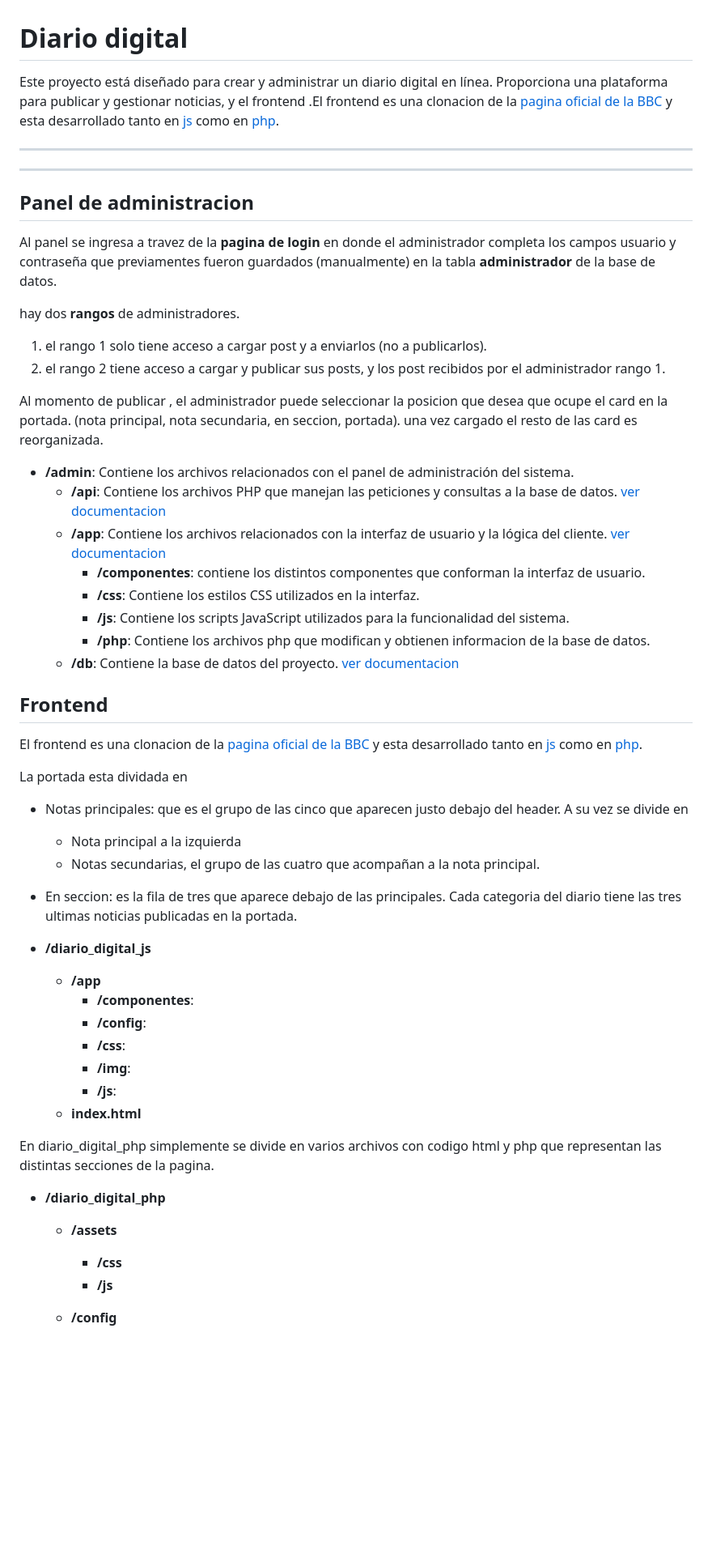
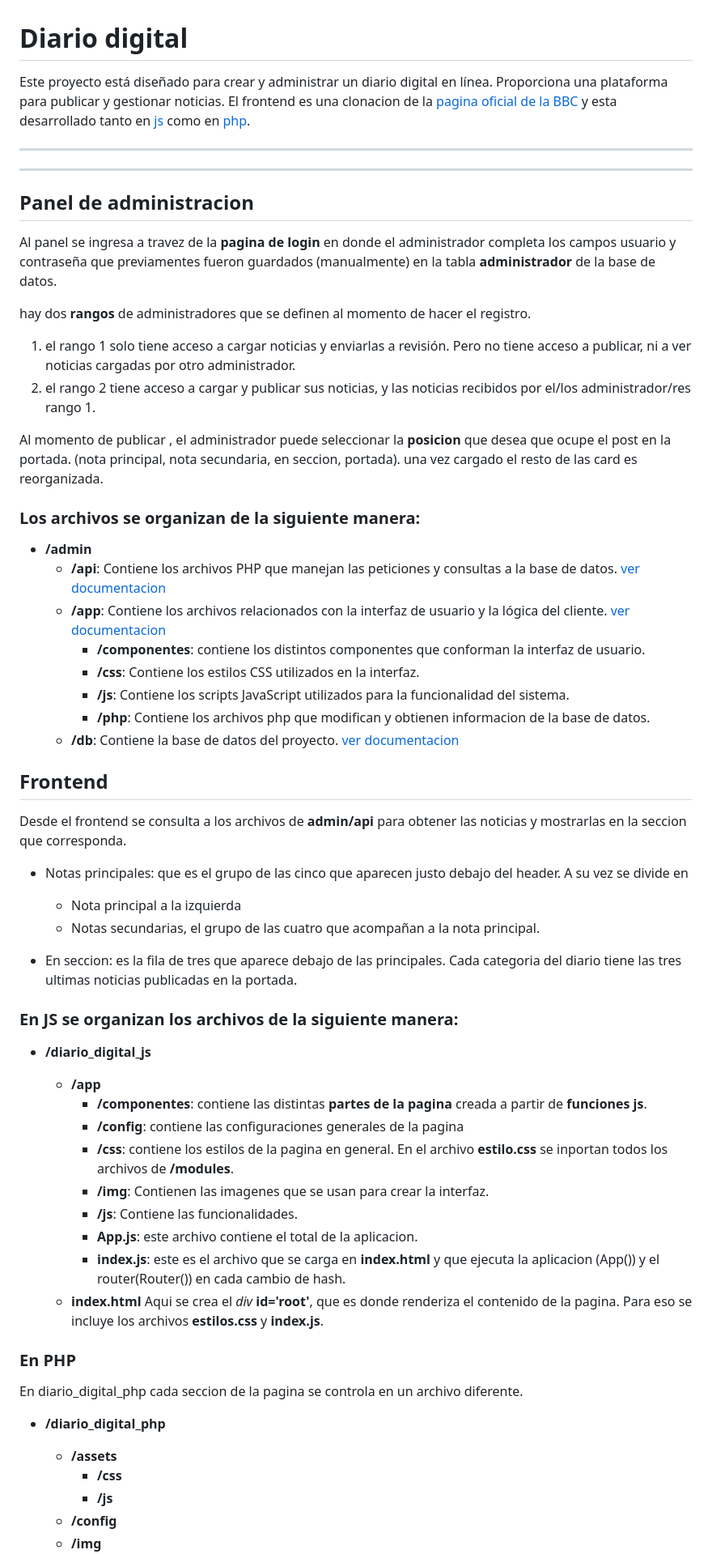
Before and after one commit to MarcoA36/diario_digital, a Markdown page: README.md, the part around one of its changes. Shown at 81% size. Rendered like a GitHub page; blank space fills up the shorter version.

```diff
--- a/README.md
+++ b/README.md
@@ -1,20 +1,21 @@
 # Diario digital
-Este proyecto está diseñado para crear y administrar un diario digital en línea. Proporciona una plataforma para publicar y gestionar noticias, y el frontend .El frontend es una clonacion de la [pagina oficial de la BBC](https://www.bbc.com/) y esta desarrollado tanto en [js](https://github.com/MarcoA36/diario_digital/tree/main/diario_digital_js) como en [php](https://github.com/MarcoA36/diario_digital/tree/main/diario_digital_php).
+Este proyecto está diseñado para crear y administrar un diario digital en línea. Proporciona una plataforma para publicar y gestionar noticias. El frontend es una clonacion de la [pagina oficial de la BBC](https://www.bbc.com/) y esta desarrollado tanto en [js](https://github.com/MarcoA36/diario_digital/tree/main/diario_digital_js) como en [php](https://github.com/MarcoA36/diario_digital/tree/main/diario_digital_php).
 ***
 ---
 
 ## Panel de administracion
 Al panel se ingresa a travez de la **pagina de login** en donde el administrador completa los campos usuario y contraseña que previamentes fueron guardados (manualmente) en la tabla **administrador** de la base de datos.
 
-hay dos **rangos** de administradores.
- 1. el rango 1 solo tiene acceso a cargar post y a enviarlos (no a publicarlos).
-1. el rango 2 tiene acceso a cargar y publicar sus posts, y los post recibidos por el administrador rango 1.
+hay dos **rangos** de administradores que se definen al momento de hacer el registro.
+ 1. el rango 1 solo tiene acceso a cargar noticias y enviarlas a revisión. Pero no tiene acceso a publicar, ni a ver noticias cargadas por otro administrador.
+1. el rango 2 tiene acceso a cargar y publicar sus noticias, y las noticias recibidos por el/los administrador/res rango 1.
 
-Al momento de publicar , el administrador puede seleccionar la posicion que desea que ocupe el card en la portada. (nota principal, nota secundaria, en seccion, portada). una vez cargado el resto de las card es reorganizada.
+Al momento de publicar , el administrador puede seleccionar la **posicion** que desea que ocupe el post en la portada. (nota principal, nota secundaria, en seccion, portada). una vez cargado el resto de las card es reorganizada.
 
 
+### Los archivos se organizan de la siguiente manera:
 
-* **/admin**: Contiene los archivos relacionados con el panel de administración del sistema.
+* **/admin**
   * **/api**: Contiene los archivos PHP que manejan las peticiones y consultas a la base de datos. [ver documentacion](https://github.com/MarcoA36/diario_digital/blob/main/admin/api/api.md)
   * **/app**: Contiene los archivos relacionados con la interfaz de usuario y la lógica del cliente. [ver documentacion](https://github.com/MarcoA36/diario_digital/blob/main/admin/app/app.md)
     * **/componentes**: contiene los distintos componentes que conforman la interfaz de usuario.
@@ -24,9 +25,8 @@ Al momento de publicar , el administrador puede seleccionar la posicion que dese
   * **/db**: Contiene la base de datos del proyecto. [ver documentacion](https://github.com/MarcoA36/diario_digital/blob/main/admin/db/db.md)
 
 ## Frontend
-El frontend es una clonacion de la [pagina oficial de la BBC](https://www.bbc.com/) y esta desarrollado tanto en [js](https://github.com/MarcoA36/diario_digital/tree/main/diario_digital_js) como en [php](https://github.com/MarcoA36/diario_digital/tree/main/diario_digital_php).
+Desde el frontend se consulta a los archivos de **admin/api** para obtener las noticias y mostrarlas en la seccion que corresponda.
 
-La portada esta dividada en
  * Notas principales: que es el grupo de las cinco que aparecen justo debajo del header. A su vez se divide en
 
     * Nota principal a la izquierda
@@ -35,26 +35,27 @@ La portada esta dividada en
 
 
 
-
+ ### En JS se organizan los archivos de la siguiente manera:
 
 * **/diario_digital_js**
 
   * **/app**
-       * **/componentes**:
-       * **/config**:
-       * **/css**:
-       * **/img**:
-       * **/js**:
-  * **index.html**
+       * **/componentes**: contiene las distintas **partes de la pagina** creada a partir de **funciones js**.
+       * **/config**: contiene las configuraciones generales de la pagina
+       * **/css**: contiene los estilos de la pagina en general. En el archivo **estilo.css** se inportan todos los archivos de **/modules**.
+       * **/img**: Contienen las imagenes que se usan para crear la interfaz.
+       * **/js**: Contiene las funcionalidades.
+       * **App.js**: este archivo contiene el total de la aplicacion.
+       * **index.js**: este es el archivo que se carga en **index.html** y que ejecuta la aplicacion (App()) y el router(Router()) en cada cambio de hash.
+  * **index.html** Aqui se crea el _div_ **id='root'**, que es donde renderiza el contenido de la pagina. Para eso se incluye los archivos **estilos.css** y **index.js**.
 
 
 
-
-En diario_digital_php simplemente se divide en varios archivos con codigo html y php que representan las distintas secciones de la pagina.
+ ### En PHP
+En diario_digital_php cada seccion de la pagina se controla en un archivo diferente.
 * **/diario_digital_php**
 
     * **/assets**
-
       * **/css**
       * **/js**
     * **/config**
```
Also changed, not shown: other parts of README.md (+6 -7 lines).
